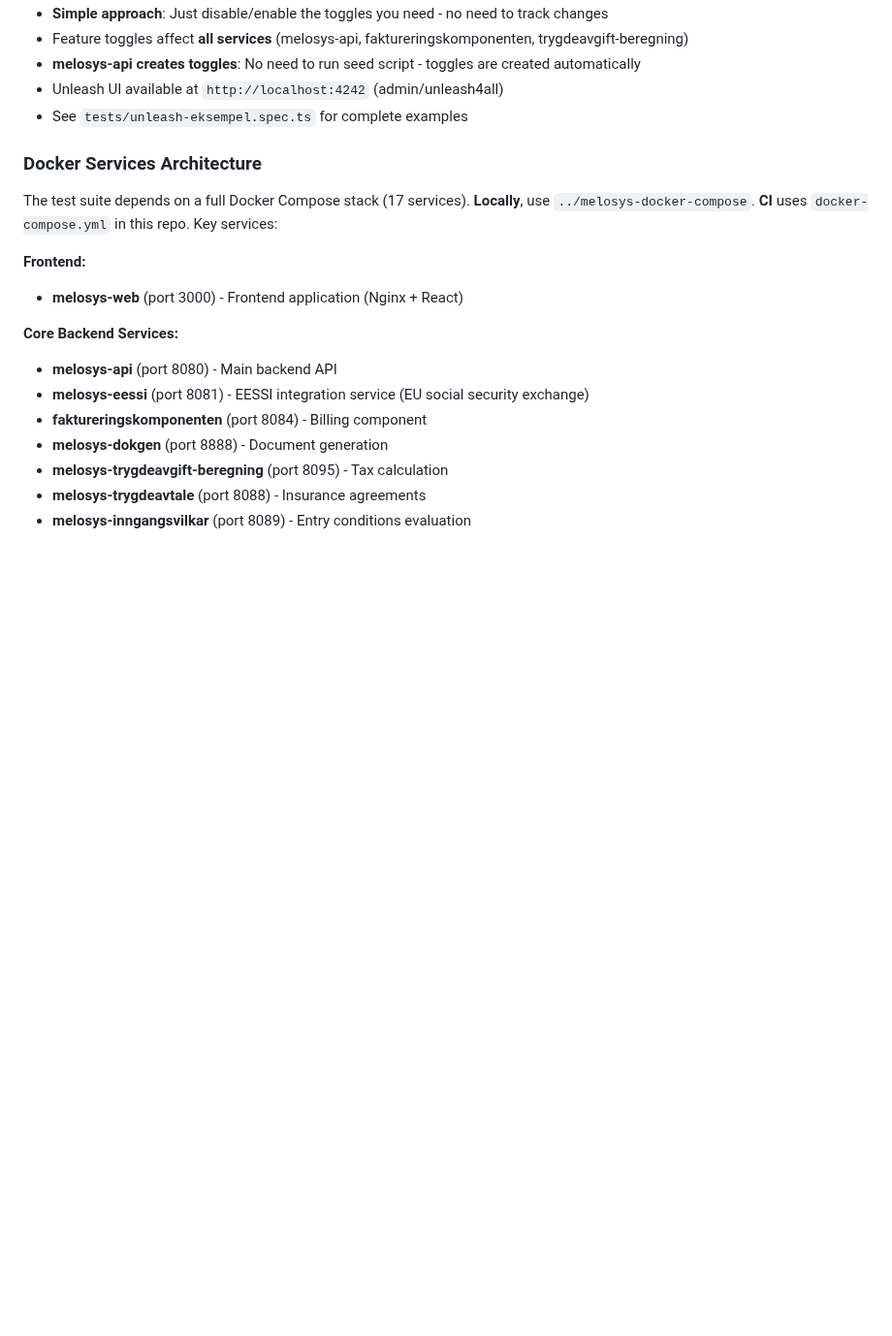
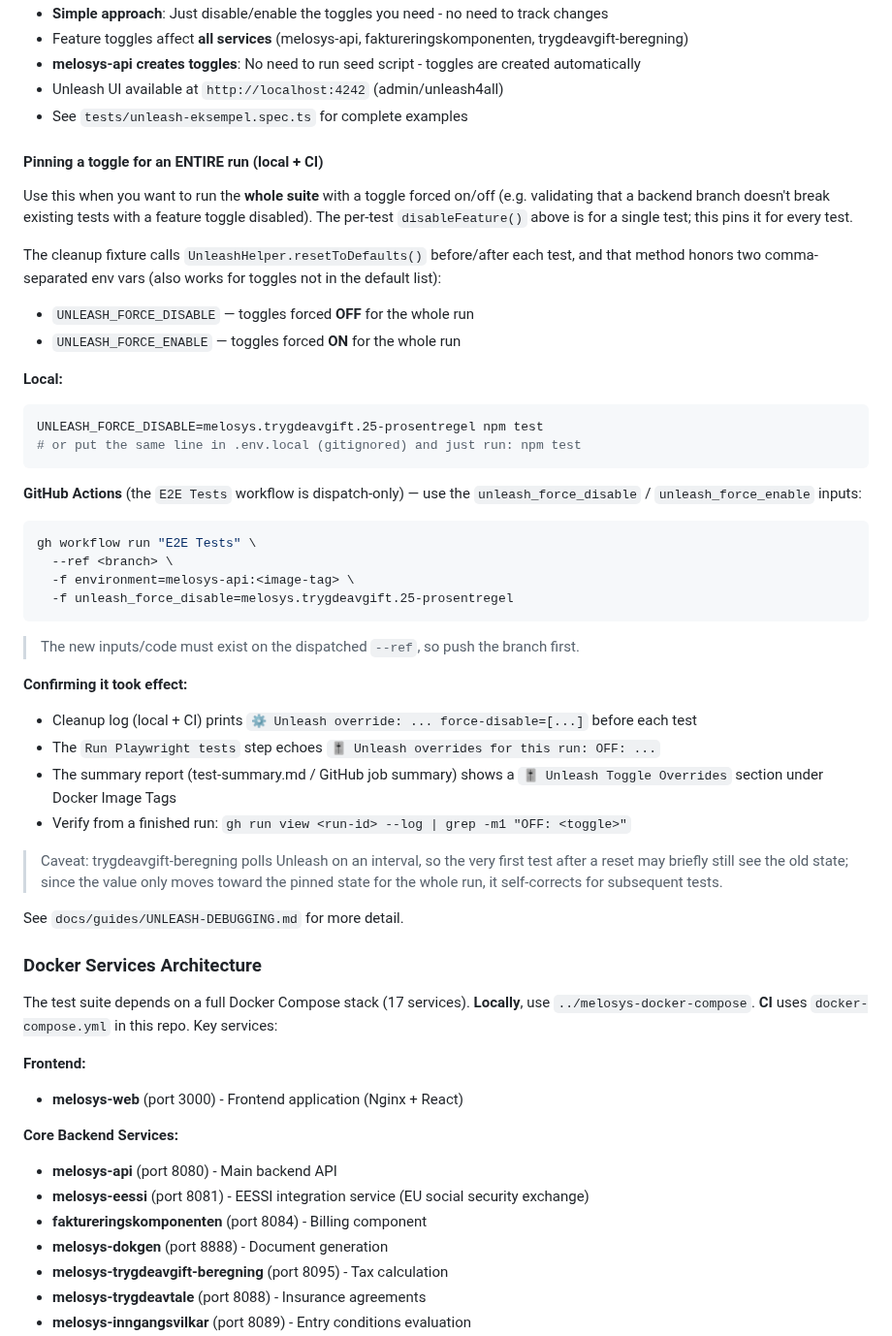
Before and after one commit to navikt/melosys-e2e-tests, a Markdown page: CLAUDE.md, the part around the change. Shown at 97% size. Rendered like a GitHub page; blank space fills up the shorter version.

````diff
--- a/CLAUDE.md
+++ b/CLAUDE.md
@@ -233,6 +233,40 @@ test('my test with unleash', async ({ page, request }) => {
 - **melosys-api creates toggles**: No need to run seed script - toggles are created automatically
 - Unleash UI available at `http://localhost:4242` (admin/unleash4all)
 - See `tests/unleash-eksempel.spec.ts` for complete examples
+
+#### Pinning a toggle for an ENTIRE run (local + CI)
+
+Use this when you want to run the **whole suite** with a toggle forced on/off (e.g. validating that a backend branch doesn't break existing tests with a feature toggle disabled). The per-test `disableFeature()` above is for a single test; this pins it for every test.
+
+The cleanup fixture calls `UnleashHelper.resetToDefaults()` before/after each test, and that method honors two comma-separated env vars (also works for toggles not in the default list):
+
+- `UNLEASH_FORCE_DISABLE` — toggles forced **OFF** for the whole run
+- `UNLEASH_FORCE_ENABLE` — toggles forced **ON** for the whole run
+
+**Local:**
+```bash
+UNLEASH_FORCE_DISABLE=melosys.trygdeavgift.25-prosentregel npm test
+# or put the same line in .env.local (gitignored) and just run: npm test
+```
+
+**GitHub Actions** (the `E2E Tests` workflow is dispatch-only) — use the `unleash_force_disable` / `unleash_force_enable` inputs:
+```bash
+gh workflow run "E2E Tests" \
+  --ref <branch> \
+  -f environment=melosys-api:<image-tag> \
+  -f unleash_force_disable=melosys.trygdeavgift.25-prosentregel
+```
+> The new inputs/code must exist on the dispatched `--ref`, so push the branch first.
+
+**Confirming it took effect:**
+- Cleanup log (local + CI) prints `⚙️ Unleash override: ... force-disable=[...]` before each test
+- The `Run Playwright tests` step echoes `🎚️ Unleash overrides for this run: OFF: ...`
+- The summary report (test-summary.md / GitHub job summary) shows a `🎚️ Unleash Toggle Overrides` section under Docker Image Tags
+- Verify from a finished run: `gh run view <run-id> --log | grep -m1 "OFF: <toggle>"`
+
+> Caveat: trygdeavgift-beregning polls Unleash on an interval, so the very first test after a reset may briefly still see the old state; since the value only moves toward the pinned state for the whole run, it self-corrects for subsequent tests.
+
+See `docs/guides/UNLEASH-DEBUGGING.md` for more detail.
 
 ### Docker Services Architecture
 
````
Also changed, not shown: docs/guides/UNLEASH-DEBUGGING.md (+48 -0 lines).
